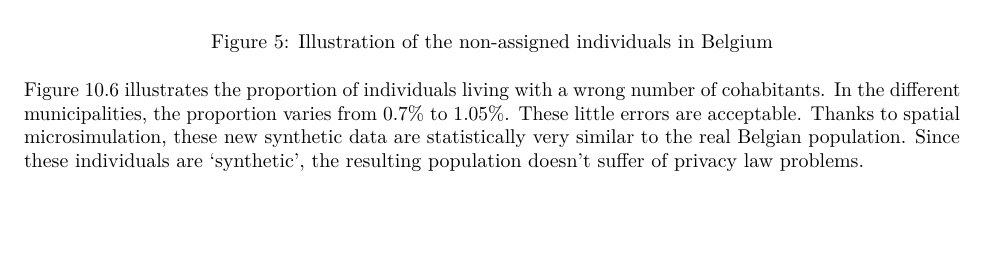
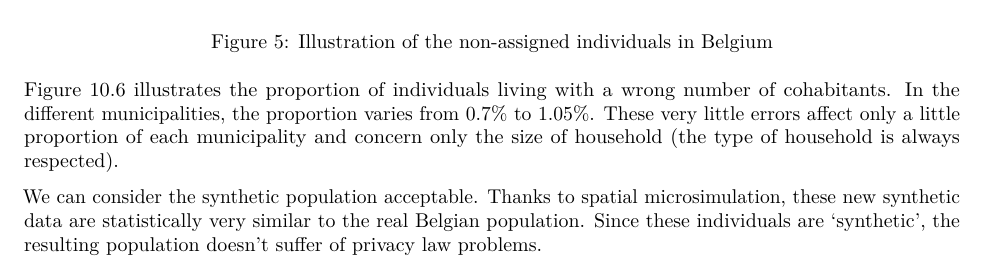
Before and after one commit to Robinlovelace/spatial-microsim-book, an R Markdown document (10-household-allocation.Rmd): part of page 9 of 10, cut so that both start at the same text, the shorter picture padded with empty space. Rendered offline with R 4.5, knitr and Pandoc, then LaTeX, with nearby package versions.

Commit message:
Update 10-household-allocation.Rmd

```diff
--- a/10-household-allocation.Rmd
+++ b/10-household-allocation.Rmd
@@ -409,8 +409,11 @@ of the Belgian municipalities has less than 0.1\% of these individuals.
 
 Figure 10.6 illustrates the proportion of individuals living
 with a wrong number of cohabitants. In the different municipalities,
-the proportion varies from 0.7\% to 1.05\%. These little errors
-are acceptable. Thanks to spatial microsimulation, these new synthetic data
+the proportion varies from 0.7\% to 1.05\%. These very little errors affect
+only a little proportion of each municipality
+and concern only the size of household (the type of household is always respected).
+
+We can consider the synthetic population acceptable. Thanks to spatial microsimulation, these new synthetic data
 are statistically very similar to the real Belgian population.
 Since these individuals are 'synthetic', the resulting population doesn't
 suffer of privacy law problems.
```
